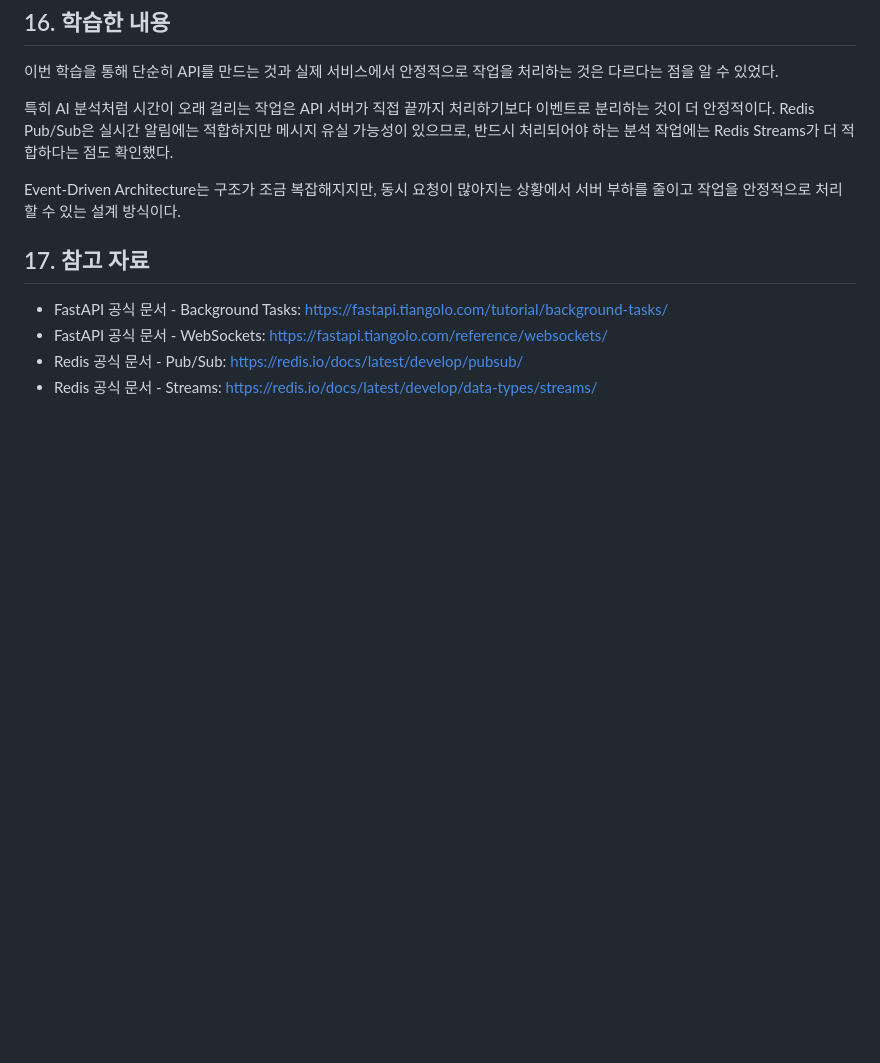
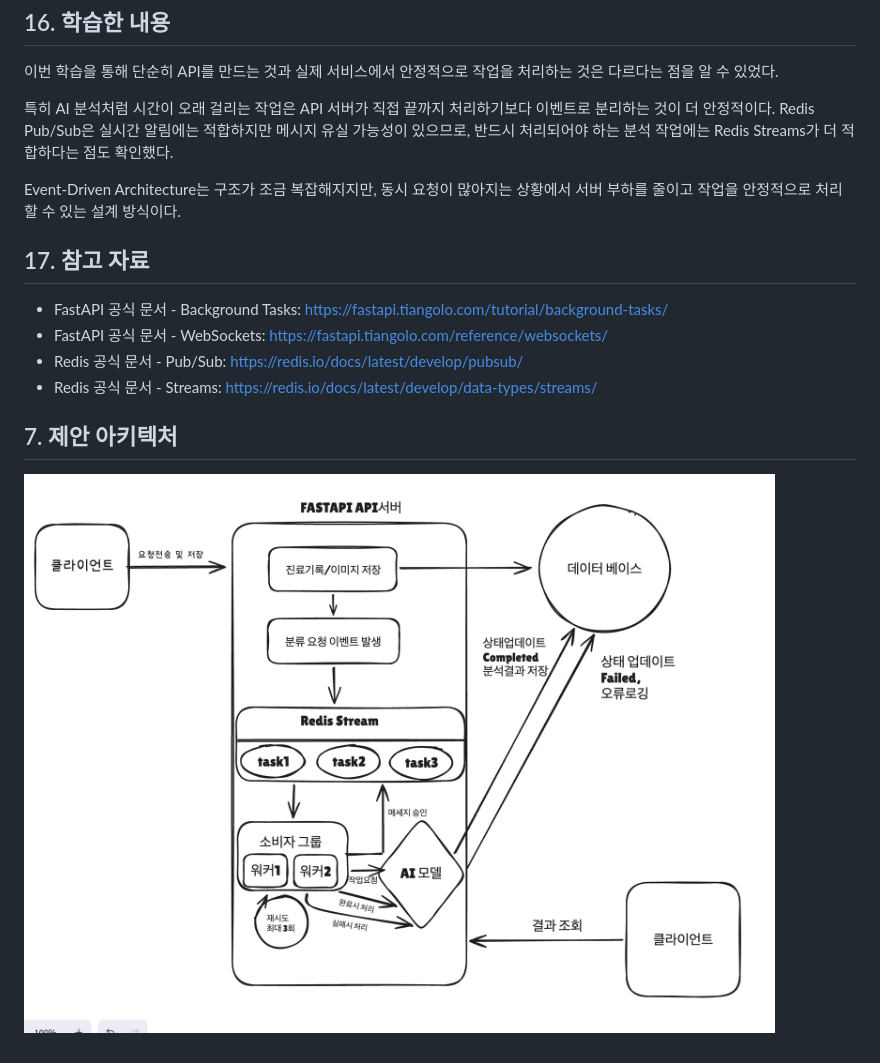
Before and after one commit to J36-Ai-Editer/Oz_codingSchool, a Markdown page: docs/9일차_동시성문제_해결을위한_아키텍처설계.md, the part around the change. GitHub-like rendering; pictures changed too: docs/images/architecture_diagram.png (added); blank space fills up the shorter version.

Commit message:
동시성문제 해결위한 EDA 아키텍처 도식화

```diff
--- a/docs/9일차_동시성문제_해결을위한_아키텍처설계.md
+++ b/docs/9일차_동시성문제_해결을위한_아키텍처설계.md
@@ -382,3 +382,9 @@ Event-Driven Architecture는 구조가 조금 복잡해지지만, 동시 요청
 - FastAPI 공식 문서 - WebSockets: https://fastapi.tiangolo.com/reference/websockets/
 - Redis 공식 문서 - Pub/Sub: https://redis.io/docs/latest/develop/pubsub/
 - Redis 공식 문서 - Streams: https://redis.io/docs/latest/develop/data-types/streams/
+
+
+
+## 7. 제안 아키텍처
+
+![동시성 문제 해결을 위한 EDA 아키텍처](images/architecture_diagram.png)
```
